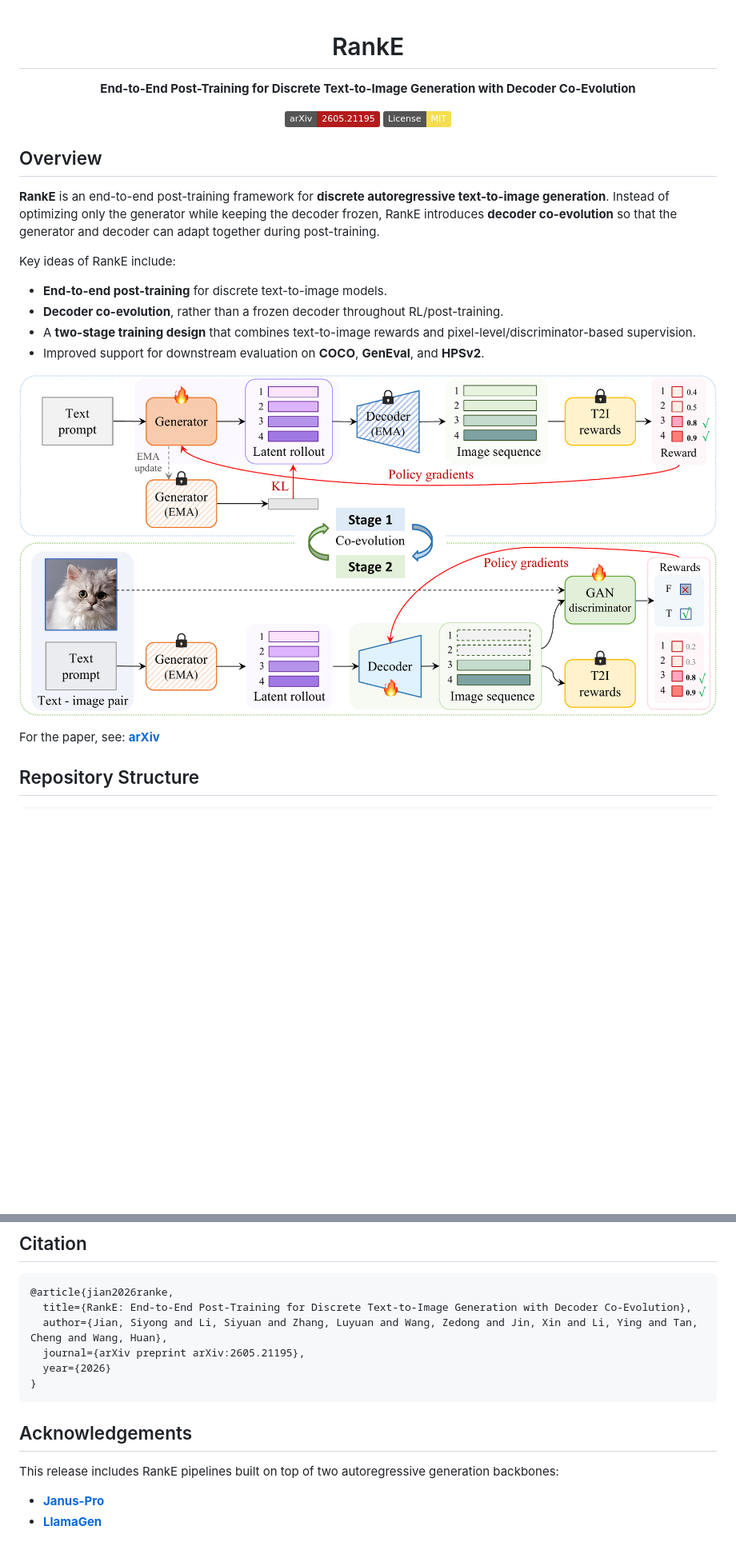
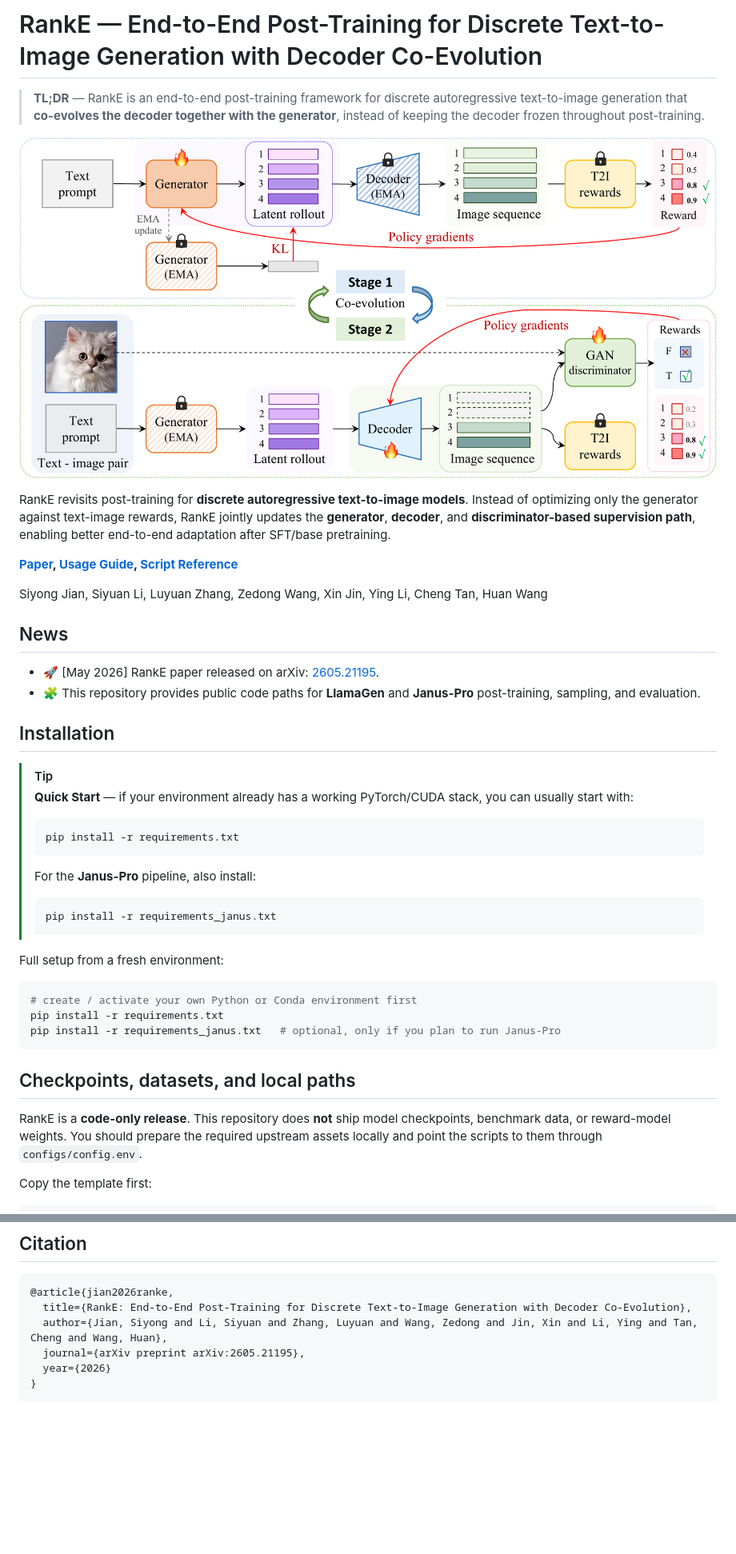
Before and after one commit to syjmelody/RankE, a Markdown page: README.md, 2 parts joined by grey strips. Shown at 80% size. GitHub-like rendering; badges without logos; blank space fills up the shorter version.

Commit message:
Revise README in PiD-style format

````diff
--- a/README.md
+++ b/README.md
@@ -1,38 +1,49 @@
-<div align="center">
+# RankE — End-to-End Post-Training for Discrete Text-to-Image Generation with Decoder Co-Evolution
 
-# RankE
-
-**End-to-End Post-Training for Discrete Text-to-Image Generation with Decoder Co-Evolution**
-
-<a href="https://arxiv.org/abs/2605.21195"><img src="https://img.shields.io/badge/arXiv-2605.21195-b31b1b" alt="arXiv"></a>
-<a href="./LICENSE"><img src="https://img.shields.io/badge/License-MIT-f5de53" alt="License"></a>
-
-</div>
-
-
-## Overview
-
-**RankE** is an end-to-end post-training framework for **discrete autoregressive text-to-image generation**. Instead of optimizing only the generator while keeping the decoder frozen, RankE introduces **decoder co-evolution** so that the generator and decoder can adapt together during post-training.
-
-Key ideas of RankE include:
-
-- **End-to-end post-training** for discrete text-to-image models.
-- **Decoder co-evolution**, rather than a frozen decoder throughout RL/post-training.
-- A **two-stage training design** that combines text-to-image rewards and pixel-level/discriminator-based supervision.
-- Improved support for downstream evaluation on **COCO**, **GenEval**, and **HPSv2**.
-
+> **TL;DR** — RankE is an end-to-end post-training framework for discrete autoregressive text-to-image generation that **co-evolves the decoder together with the generator**, instead of keeping the decoder frozen throughout post-training.
 
 <p align="center">
-  <img src="assets/teaser.png" width="100%" alt="RankE teaser">
+  <img src="assets/teaser.png" alt="RankE teaser" width="100%">
 </p>
 
-For the paper, see: [**arXiv**](https://arxiv.org/abs/2605.21195)
+RankE revisits post-training for **discrete autoregressive text-to-image models**.
+Instead of optimizing only the generator against text-image rewards, RankE jointly updates the **generator**, **decoder**, and **discriminator-based supervision path**, enabling better end-to-end adaptation after SFT/base pretraining.
 
-<!-- ## Highlights
+**[Paper](https://arxiv.org/abs/2605.21195), [Usage Guide](docs/USAGE.md), [Script Reference](docs/SCRIPT_REFERENCE.md)**
 
-- Cleaned public release of the **RankE post-training pipeline**.
-- Training, sampling, and evaluation entry points for the paper workflow.
-- Config-driven local path management via `configs/config.env`.
-- Documentation for end-to-end usage and script references in `docs/`. -->
+Siyong Jian, Siyuan Li, Luyuan Zhang, Zedong Wang, Xin Jin, Ying Li, Cheng Tan, Huan Wang <br>
 
-## Repository Structure
+## News
+
+- 🚀 [May 2026] RankE paper released on arXiv: [2605.21195](https://arxiv.org/abs/2605.21195).
+- 🧩 This repository provides public code paths for **LlamaGen** and **Janus-Pro** post-training, sampling, and evaluation.
+
+## Installation
+
+> [!TIP]
+> **Quick Start** — if your environment already has a working PyTorch/CUDA stack, you can usually start with:
+>
+> ```bash
+> pip install -r requirements.txt
+> ```
+>
+> For the **Janus-Pro** pipeline, also install:
+>
+> ```bash
+> pip install -r requirements_janus.txt
+> ```
+
+Full setup from a fresh environment:
+
+```bash
+# create / activate your own Python or Conda environment first
+pip install -r requirements.txt
+pip install -r requirements_janus.txt   # optional, only if you plan to run Janus-Pro
+```
+
+## Checkpoints, datasets, and local paths
+
+RankE is a **code-only release**. This repository does **not** ship model checkpoints, benchmark data, or reward-model weights. You should prepare the required upstream assets locally and point the scripts to them through `configs/config.env`.
+
+Copy the template first:
+
@@ -199,10 +306,3 @@ Since this repo builds on top of upstream projects, please also check the origin
   year={2026}
 }
 ```
-
-## Acknowledgements
-
-This release includes RankE pipelines built on top of two autoregressive generation backbones:
-
-- [**Janus-Pro**](https://github.com/deepseek-ai/janus)
-- [**LlamaGen**](https://github.com/FoundationVision/LlamaGen)
````
Also changed, not shown: other parts of README.md (+215 -119 lines).
